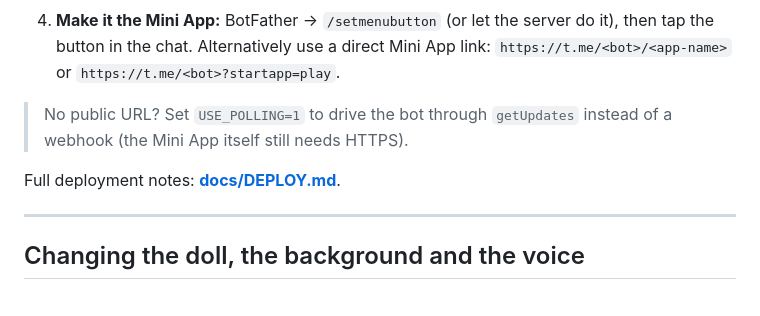
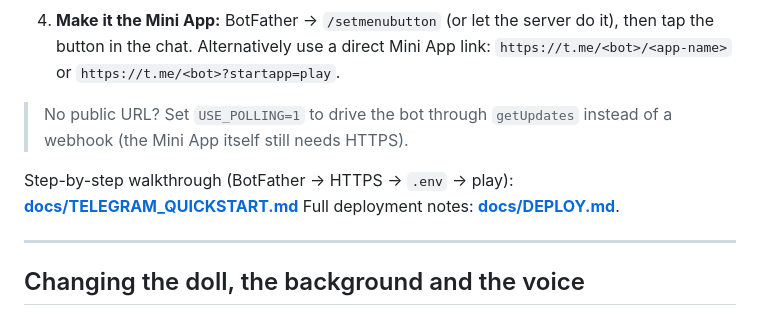
Before and after one commit to 3punch/KickTheBuddyTelegramGame, a Markdown page: README.md, the part around the change. GitHub-like rendering.

Commit message:
docs: Telegram quickstart (BotFather → HTTPS → .env → play + troubleshooting)
Co-authored-by: arena-agent <297053741+arena-agent@users.noreply.github.com>

```diff
--- a/README.md
+++ b/README.md
@@ -80,6 +80,8 @@ Mini App URL once `PUBLIC_URL` is set.
 > No public URL? Set `USE_POLLING=1` to drive the bot through `getUpdates`
 > instead of a webhook (the Mini App itself still needs HTTPS).
 
+Step-by-step walkthrough (BotFather → HTTPS → `.env` → play):
+**[docs/TELEGRAM_QUICKSTART.md](docs/TELEGRAM_QUICKSTART.md)**
 Full deployment notes: **[docs/DEPLOY.md](docs/DEPLOY.md)**.
 
 ---
```
Also changed, not shown: docs/TELEGRAM_QUICKSTART.md (added, +150 -0 lines).
